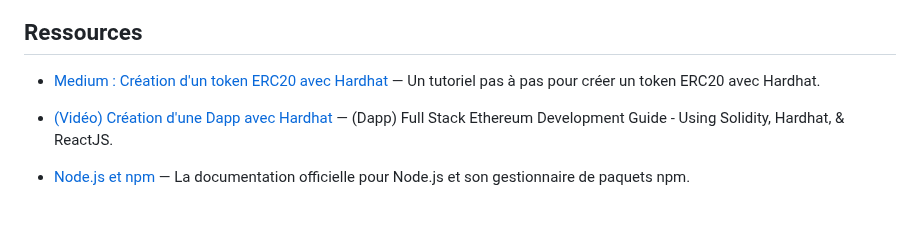
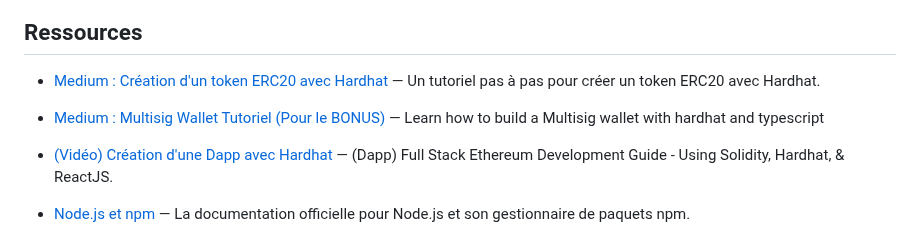
Before and after one commit to Echo24h/Tokenizer, a Markdown page: README.md, the part around one of its changes. GitHub-like rendering; blank space fills up the shorter version.

```diff
--- a/README.md
+++ b/README.md
@@ -59,6 +59,8 @@ En résumé, bien que le wallet et le token soient liés, ils ont des fonctions
 ## Ressources
 
 - [Medium : Création d'un token ERC20 avec Hardhat](https://medium.com/@kaishinaw/erc20-using-hardhat-a-comprehensive-guide-3211efba98d4) — Un tutoriel pas à pas pour créer un token ERC20 avec Hardhat.
+
+- [Medium : Multisig Wallet Tutoriel (Pour le BONUS)](https://medium.com/buildbear/learn-how-to-build-a-multisig-wallet-with-hardhat-and-typescript-e240e1671f8c) — Learn how to build a Multisig wallet with hardhat and typescript
 - [(Vidéo) Création d'une Dapp avec Hardhat](https://www.youtube.com/watch?v=nNUpA0d6CFo) — (Dapp) Full Stack Ethereum Development Guide - Using Solidity, Hardhat, & ReactJS.
 - [Node.js et npm](https://nodejs.org/en/docs/) — La documentation officielle pour Node.js et son gestionnaire de paquets npm.
 
```
Also changed, not shown: other parts of README.md (+5 -5 lines).
